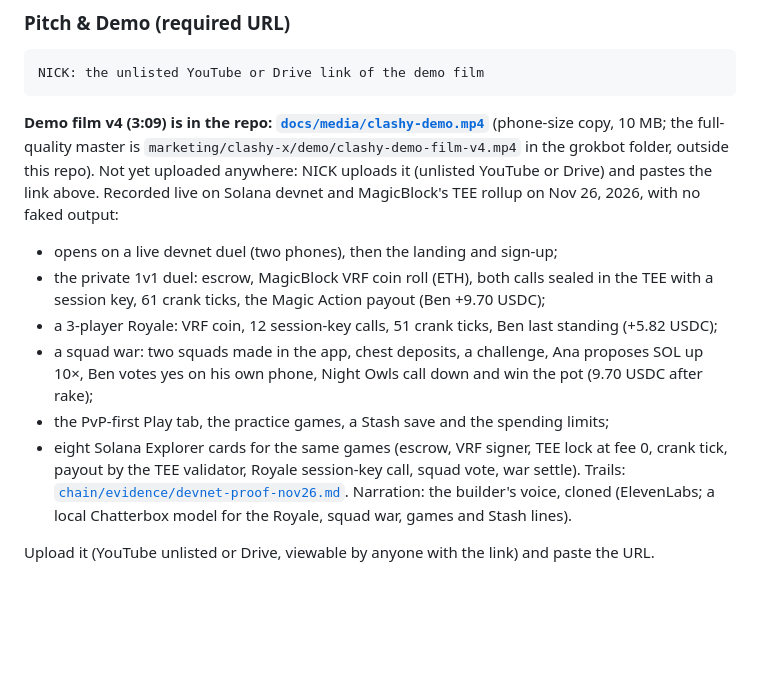
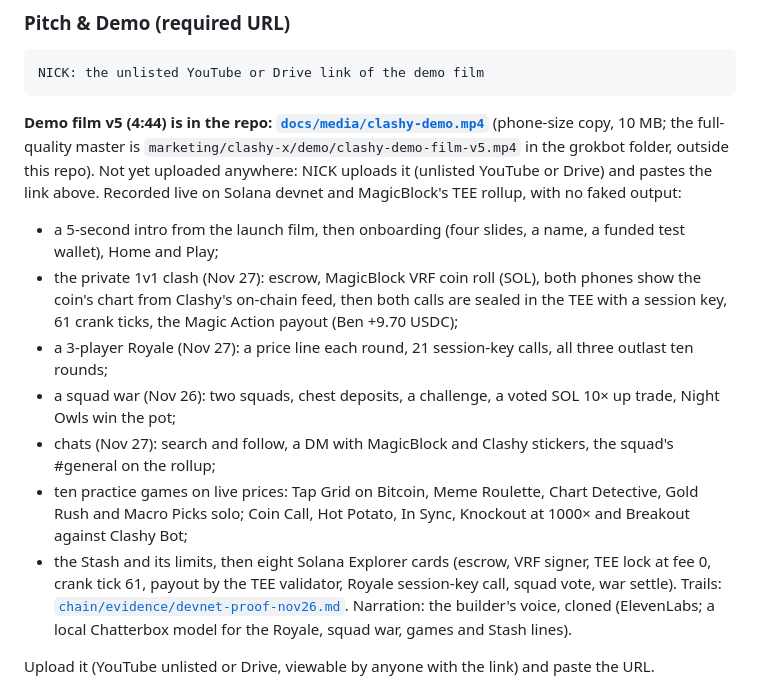
Before and after one commit to nickthelegend/clashy, a Markdown page: HACKATHON_SUBMISSION_FORM.md, the part around the change. Rendered like a GitHub page; blank space fills up the shorter version.

Commit message:
Demo film v5 (4:44): intro, onboarding, the Nov 27 clash with the chart before the calls, Royale, squad war, chats with MagicBlock stickers, ten games and the Explorer proof; README and form describe it
Co-Authored-By: Claude Opus 5.5 <noreply@anthropic.com>

````diff
--- a/HACKATHON_SUBMISSION_FORM.md
+++ b/HACKATHON_SUBMISSION_FORM.md
@@ -125,19 +125,21 @@ Settings → Collaborators. Every commit is already pushed.
 NICK: the unlisted YouTube or Drive link of the demo film
 ```
 
-**Demo film v4 (3:09) is in the repo: [`docs/media/clashy-demo.mp4`](docs/media/clashy-demo.mp4)** (phone-size copy, 10 MB;
-the full-quality master is `marketing/clashy-x/demo/clashy-demo-film-v4.mp4` in the grokbot folder, outside this repo).
+**Demo film v5 (4:44) is in the repo: [`docs/media/clashy-demo.mp4`](docs/media/clashy-demo.mp4)** (phone-size copy, 10 MB;
+the full-quality master is `marketing/clashy-x/demo/clashy-demo-film-v5.mp4` in the grokbot folder, outside this repo).
 Not yet uploaded anywhere: NICK uploads it (unlisted YouTube or Drive) and pastes the link above. Recorded live on
-Solana devnet and MagicBlock's TEE rollup on Nov 26, 2026, with no faked output:
-- opens on a live devnet duel (two phones), then the landing and sign-up;
-- the private 1v1 duel: escrow, MagicBlock VRF coin roll (ETH), both calls sealed in the TEE with a session key, 61
-  crank ticks, the Magic Action payout (Ben +9.70 USDC);
-- a 3-player Royale: VRF coin, 12 session-key calls, 51 crank ticks, Ben last standing (+5.82 USDC);
-- a squad war: two squads made in the app, chest deposits, a challenge, Ana proposes SOL up 10×, Ben votes yes on his
-  own phone, Night Owls call down and win the pot (9.70 USDC after rake);
-- the PvP-first Play tab, the practice games, a Stash save and the spending limits;
-- eight Solana Explorer cards for the same games (escrow, VRF signer, TEE lock at fee 0, crank tick, payout by the TEE
-  validator, Royale session-key call, squad vote, war settle).
+Solana devnet and MagicBlock's TEE rollup, with no faked output:
+- a 5-second intro from the launch film, then onboarding (four slides, a name, a funded test wallet), Home and Play;
+- the private 1v1 clash (Nov 27): escrow, MagicBlock VRF coin roll (SOL), both phones show the coin's chart from
+  Clashy's on-chain feed, then both calls are sealed in the TEE with a session key, 61 crank ticks, the Magic Action
+  payout (Ben +9.70 USDC);
+- a 3-player Royale (Nov 27): a price line each round, 21 session-key calls, all three outlast ten rounds;
+- a squad war (Nov 26): two squads, chest deposits, a challenge, a voted SOL 10× up trade, Night Owls win the pot;
+- chats (Nov 27): search and follow, a DM with MagicBlock and Clashy stickers, the squad's #general on the rollup;
+- ten practice games on live prices: Tap Grid on Bitcoin, Meme Roulette, Chart Detective, Gold Rush and Macro Picks
+  solo; Coin Call, Hot Potato, In Sync, Knockout at 1000× and Breakout against Clashy Bot;
+- the Stash and its limits, then eight Solana Explorer cards (escrow, VRF signer, TEE lock at fee 0, crank tick 61,
+  payout by the TEE validator, Royale session-key call, squad vote, war settle).
 Trails: [`chain/evidence/devnet-proof-nov26.md`](chain/evidence/devnet-proof-nov26.md). Narration: the builder's voice,
 cloned (ElevenLabs; a local Chatterbox model for the Royale, squad war, games and Stash lines).
 
````
Also changed, not shown: README.md (+10 -6 lines), docs/media/clashy-demo-poster.jpg, 1 other file.
